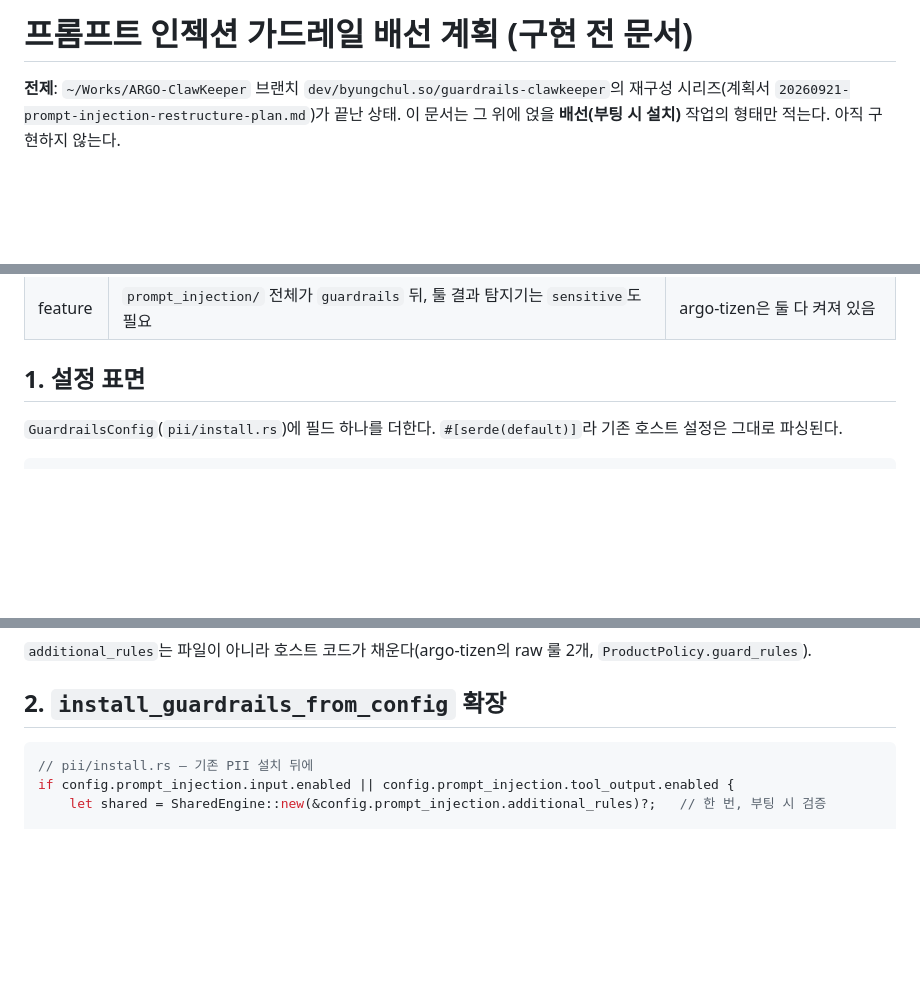
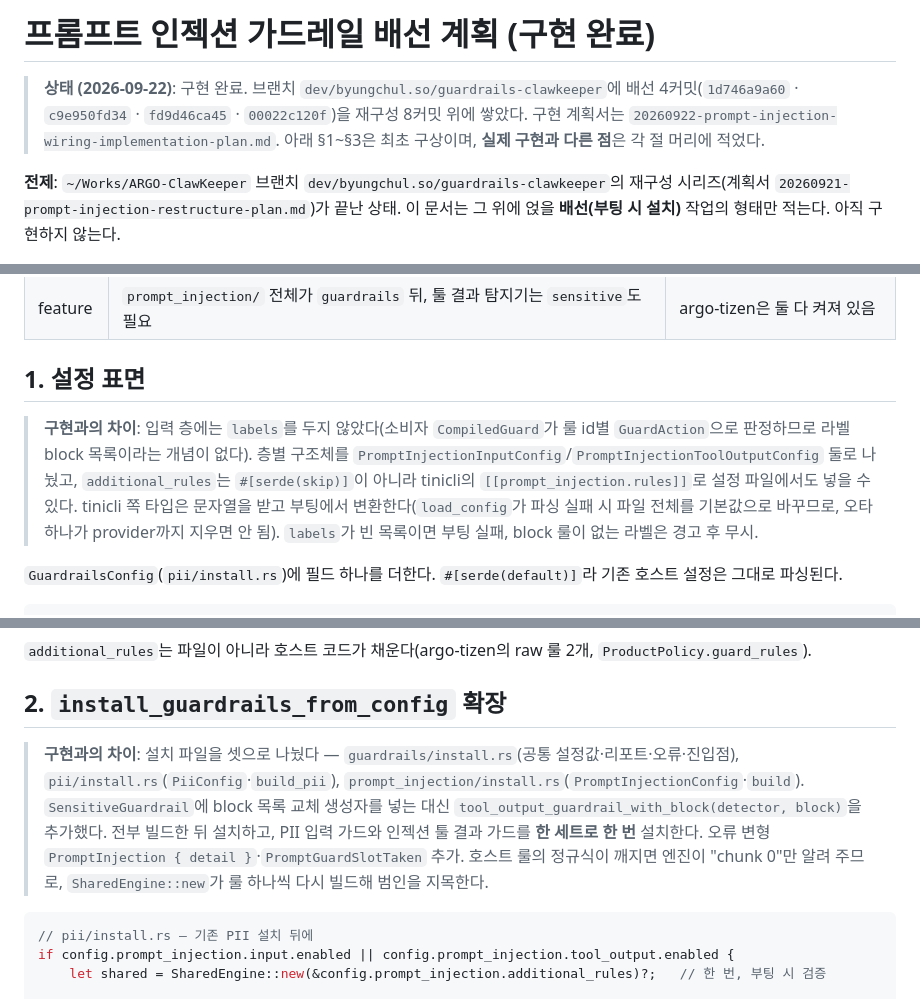
Before and after one commit to sbc10620/shared, a Markdown page: plans/20260921-prompt-injection-guardrails-wiring-plan.md, 3 parts joined by grey strips. GitHub-like rendering; blank space fills up the shorter version.

Commit message:
plans: prompt-injection wiring — mark implemented and record where it diverged

````diff
--- a/plans/20260921-prompt-injection-guardrails-wiring-plan.md
+++ b/plans/20260921-prompt-injection-guardrails-wiring-plan.md
@@ -1,4 +1,6 @@
-# 프롬프트 인젝션 가드레일 배선 계획 (구현 전 문서)
+# 프롬프트 인젝션 가드레일 배선 계획 (구현 완료)
+
+> **상태 (2026-09-22)**: 구현 완료. 브랜치 `dev/byungchul.so/guardrails-clawkeeper`에 배선 4커밋(`1d746a9a60` · `c9e950fd34` · `fd9d46ca45` · `00022c120f`)을 재구성 8커밋 위에 쌓았다. 구현 계획서는 `20260922-prompt-injection-wiring-implementation-plan.md`. 아래 §1~§3은 최초 구상이며, **실제 구현과 다른 점**은 각 절 머리에 적었다.
 
 **전제**: `~/Works/ARGO-ClawKeeper` 브랜치 `dev/byungchul.so/guardrails-clawkeeper`의 재구성 시리즈(계획서 `20260921-prompt-injection-restructure-plan.md`)가 끝난 상태. 이 문서는 그 위에 얹을 **배선(부팅 시 설치)** 작업의 형태만 적는다. 아직 구현하지 않는다.
 
@@ -14,6 +16,8 @@
 | feature | `prompt_injection/` 전체가 `guardrails` 뒤, 툴 결과 탐지기는 `sensitive`도 필요 | argo-tizen은 둘 다 켜져 있음 |
 
 ## 1. 설정 표면
+
+> **구현과의 차이**: 입력 층에는 `labels`를 두지 않았다(소비자 `CompiledGuard`가 룰 id별 `GuardAction`으로 판정하므로 라벨 block 목록이라는 개념이 없다). 층별 구조체를 `PromptInjectionInputConfig`/`PromptInjectionToolOutputConfig` 둘로 나눴고, `additional_rules`는 `#[serde(skip)]`이 아니라 tinicli의 `[[prompt_injection.rules]]`로 설정 파일에서도 넣을 수 있다. tinicli 쪽 타입은 문자열을 받고 부팅에서 변환한다(`load_config`가 파싱 실패 시 파일 전체를 기본값으로 바꾸므로, 오타 하나가 provider까지 지우면 안 됨). `labels`가 빈 목록이면 부팅 실패, block 룰이 없는 라벨은 경고 후 무시.
 
 `GuardrailsConfig`(`pii/install.rs`)에 필드 하나를 더한다. `#[serde(default)]`라 기존 호스트 설정은 그대로 파싱된다.
 
@@ -56,6 +60,8 @@ labels = ["override", "embedded_directive", "comment_directive", "base64_decoded
 
 ## 2. `install_guardrails_from_config` 확장
 
+> **구현과의 차이**: 설치 파일을 셋으로 나눴다 — `guardrails/install.rs`(공통 설정값·리포트·오류·진입점), `pii/install.rs`(`PiiConfig`·`build_pii`), `prompt_injection/install.rs`(`PromptInjectionConfig`·`build`). `SensitiveGuardrail`에 block 목록 교체 생성자를 넣는 대신 `tool_output_guardrail_with_block(detector, block)`을 추가했다. 전부 빌드한 뒤 설치하고, PII 입력 가드와 인젝션 툴 결과 가드를 **한 세트로 한 번** 설치한다. 오류 변형 `PromptInjection { detail }`·`PromptGuardSlotTaken` 추가. 호스트 룰의 정규식이 깨지면 엔진이 "chunk 0"만 알려 주므로, `SharedEngine::new`가 룰 하나씩 다시 빌드해 범인을 지목한다.
+
 ```rust
 // pii/install.rs — 기존 PII 설치 뒤에
 if config.prompt_injection.input.enabled || config.prompt_injection.tool_output.enabled {
````
Also changed, not shown: other parts of plans/20260921-prompt-injection-guardrails-wiring-plan.md (+3 -0 lines).
